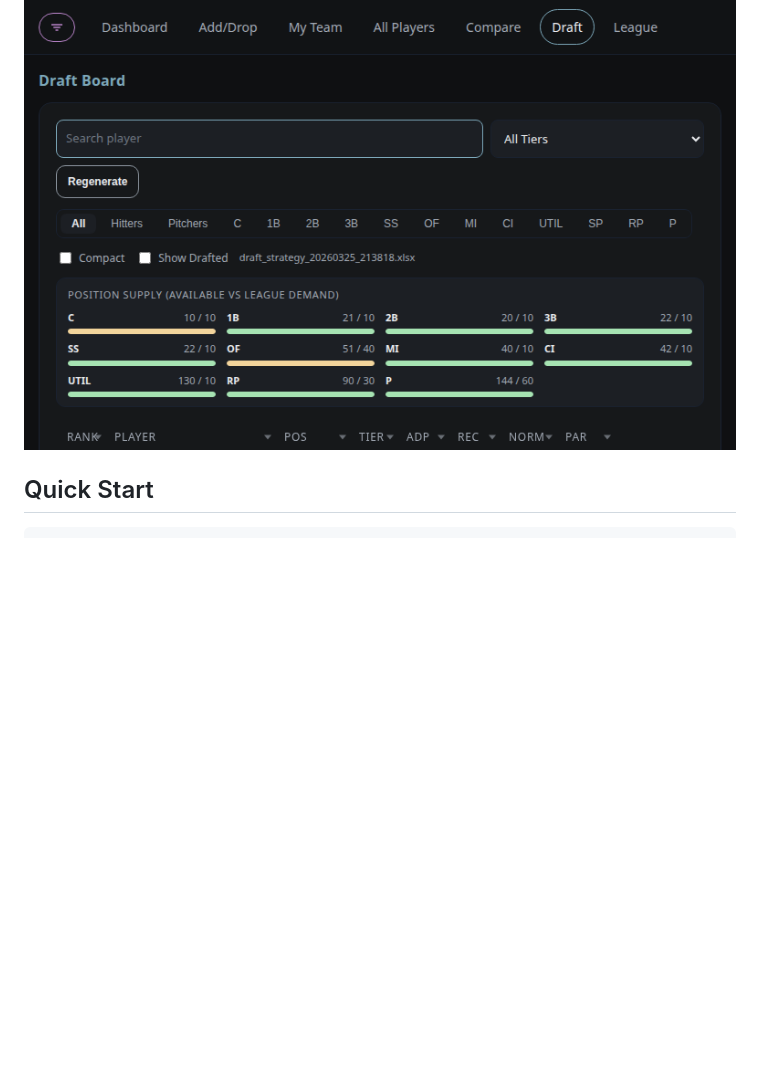
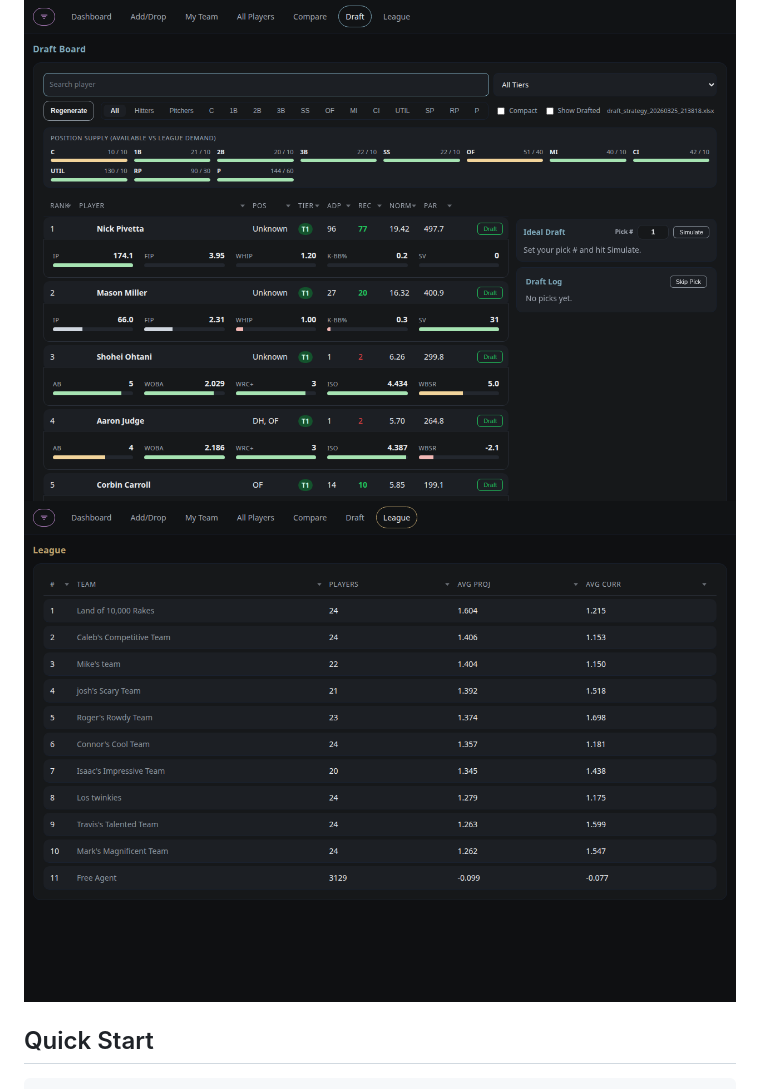
Before and after one commit to ChandlerCGray/FantasyBaseball, a Markdown page: README.md, the part around one of its changes. Drawn GitHub-style; pictures changed too: docs/screenshots/dashboard.png, docs/screenshots/draft.png, docs/screenshots/league.png (added); blank space fills up the shorter version.

```diff
--- a/README.md
+++ b/README.md
@@ -6,4 +8,5 @@ Fantasy baseball analysis platform combining ESPN league data with FanGraphs pro
 ![Draft Board](docs/screenshots/draft.png)
+![League](docs/screenshots/league.png)
 
 ## Quick Start
 
```
Also changed, not shown: other parts of README.md (+2 -0 lines), docs/screenshots/add-drop.png (added).
